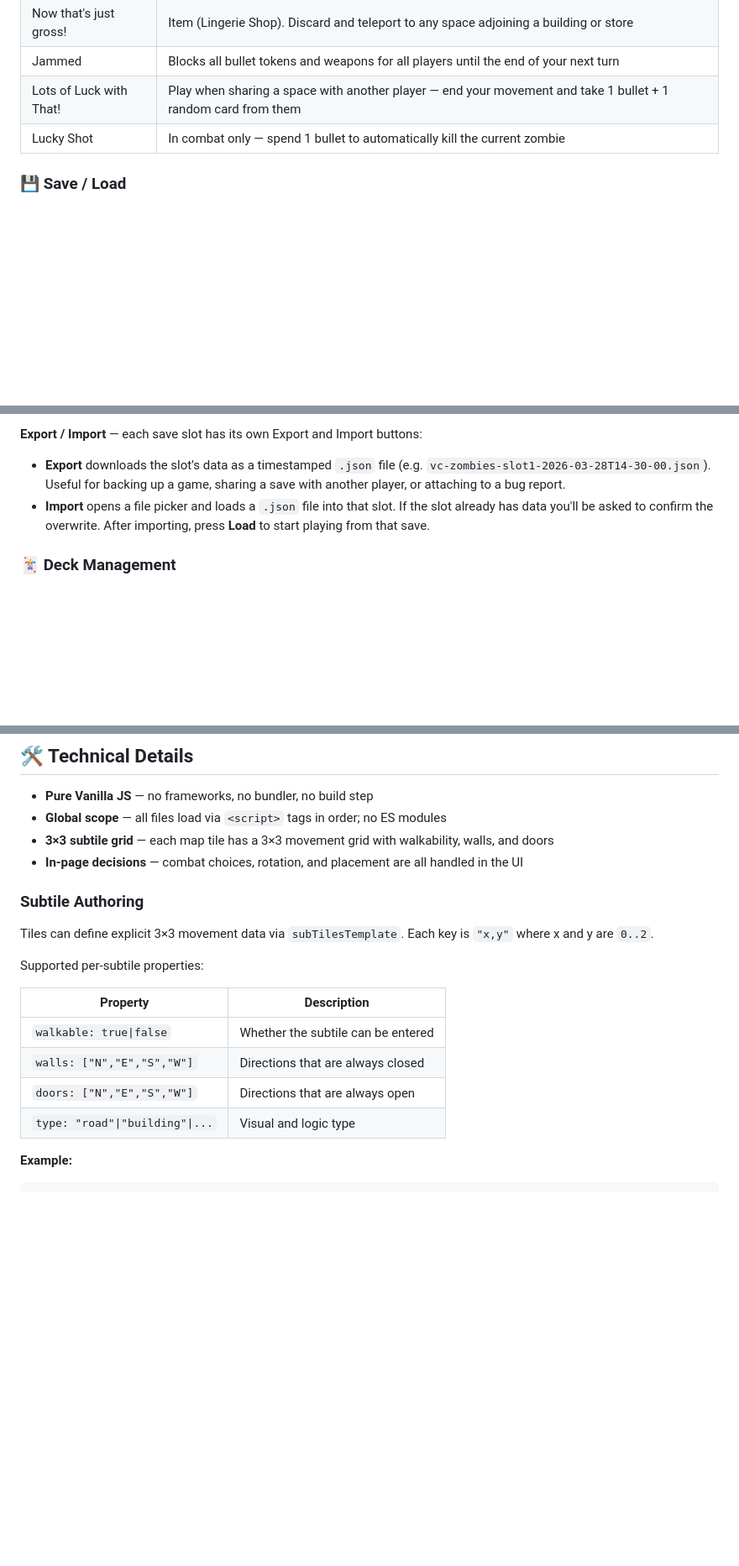
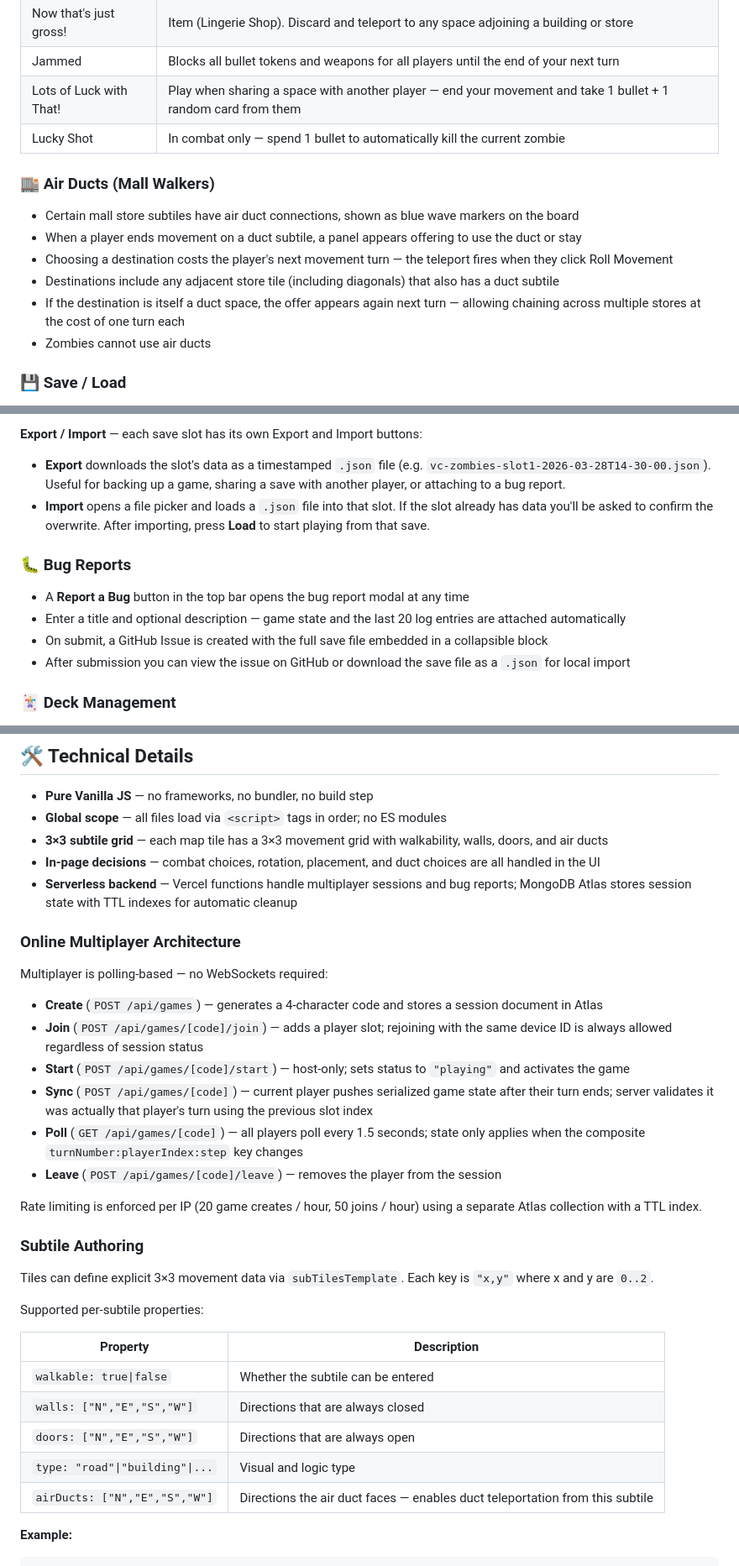
Before and after one commit to digable/vc_ic_zombies, a Markdown page: README.md, 3 parts joined by grey strips. Shown at 84% size. Drawn GitHub-style; blank space fills up the shorter version.

````diff
--- a/README.md
+++ b/README.md
@@ -68,6 +77,14 @@ Or clone the repo and open `index.html` locally — no server or build step requ
 | Lots of Luck with That! | Play when sharing a space with another player — end your movement and take 1 bullet + 1 random card from them |
 | Lucky Shot | In combat only — spend 1 bullet to automatically kill the current zombie |
 
+### 🏬 Air Ducts (Mall Walkers)
+- Certain mall store subtiles have air duct connections, shown as blue wave markers on the board
+- When a player ends movement on a duct subtile, a panel appears offering to use the duct or stay
+- Choosing a destination costs the player's next movement turn — the teleport fires when they click Roll Movement
+- Destinations include any adjacent store tile (including diagonals) that also has a duct subtile
+- If the destination is itself a duct space, the offer appears again next turn — allowing chaining across multiple stores at the cost of one turn each
+- Zombies cannot use air ducts
+
 ### 💾 Save / Load
 - 5 save slots stored in `localStorage` — no account or server required
 - Accessible via the collapsible **Save / Load** panel in Game Controls
@@ -78,6 +95,12 @@ Or clone the repo and open `index.html` locally — no server or build step requ
 **Export / Import** — each save slot has its own Export and Import buttons:
 - **Export** downloads the slot's data as a timestamped `.json` file (e.g. `vc-zombies-slot1-2026-03-28T14-30-00.json`). Useful for backing up a game, sharing a save with another player, or attaching to a bug report.
 - **Import** opens a file picker and loads a `.json` file into that slot. If the slot already has data you'll be asked to confirm the overwrite. After importing, press **Load** to start playing from that save.
+
+### 🐛 Bug Reports
+- A **Report a Bug** button in the top bar opens the bug report modal at any time
+- Enter a title and optional description — game state and the last 20 log entries are attached automatically
+- On submit, a GitHub Issue is created with the full save file embedded in a collapsible block
+- After submission you can view the issue on GitHub or download the save file as a `.json` for local import
 
 ### 🃏 Deck Management
 - **"Show cards"** dropdown in Map Deck Info and Event Deck Info panels lists every card in the remaining deck
@@ -165,8 +204,22 @@ vc_ic_zombies/
 
 - **Pure Vanilla JS** — no frameworks, no bundler, no build step
 - **Global scope** — all files load via `<script>` tags in order; no ES modules
-- **3×3 subtile grid** — each map tile has a 3×3 movement grid with walkability, walls, and doors
-- **In-page decisions** — combat choices, rotation, and placement are all handled in the UI
+- **3×3 subtile grid** — each map tile has a 3×3 movement grid with walkability, walls, doors, and air ducts
+- **In-page decisions** — combat choices, rotation, placement, and duct choices are all handled in the UI
+- **Serverless backend** — Vercel functions handle multiplayer sessions and bug reports; MongoDB Atlas stores session state with TTL indexes for automatic cleanup
+
+### Online Multiplayer Architecture
+
+Multiplayer is polling-based — no WebSockets required:
+
+- **Create** (`POST /api/games`) — generates a 4-character code and stores a session document in Atlas
+- **Join** (`POST /api/games/[code]/join`) — adds a player slot; rejoining with the same device ID is always allowed regardless of session status
+- **Start** (`POST /api/games/[code]/start`) — host-only; sets status to `"playing"` and activates the game
+- **Sync** (`POST /api/games/[code]`) — current player pushes serialized game state after their turn ends; server validates it was actually that player's turn using the previous slot index
+- **Poll** (`GET /api/games/[code]`) — all players poll every 1.5 seconds; state only applies when the composite `turnNumber:playerIndex:step` key changes
+- **Leave** (`POST /api/games/[code]/leave`) — removes the player from the session
+
+Rate limiting is enforced per IP (20 game creates / hour, 50 joins / hour) using a separate Atlas collection with a TTL index.
 
 ### Subtile Authoring
 
@@ -180,6 +233,7 @@ Supported per-subtile properties:
 | `walls: ["N","E","S","W"]` | Directions that are always closed |
 | `doors: ["N","E","S","W"]` | Directions that are always open |
 | `type: "road"\|"building"\|...` | Visual and logic type |
+| `airDucts: ["N","E","S","W"]` | Directions the air duct faces — enables duct teleportation from this subtile |
 
 **Example:**
 ```js
````
Also changed, not shown: other parts of README.md (+42 -16 lines).
